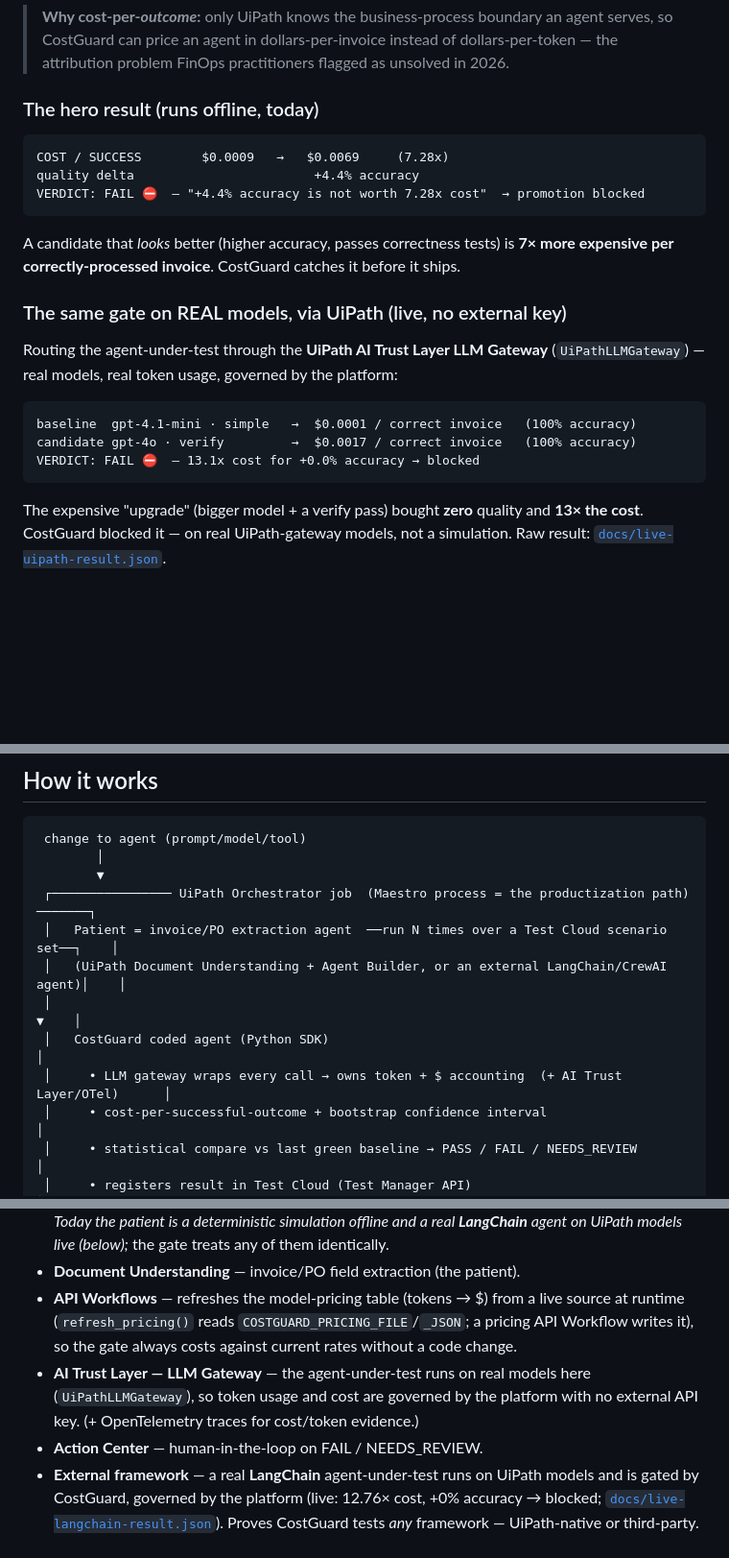
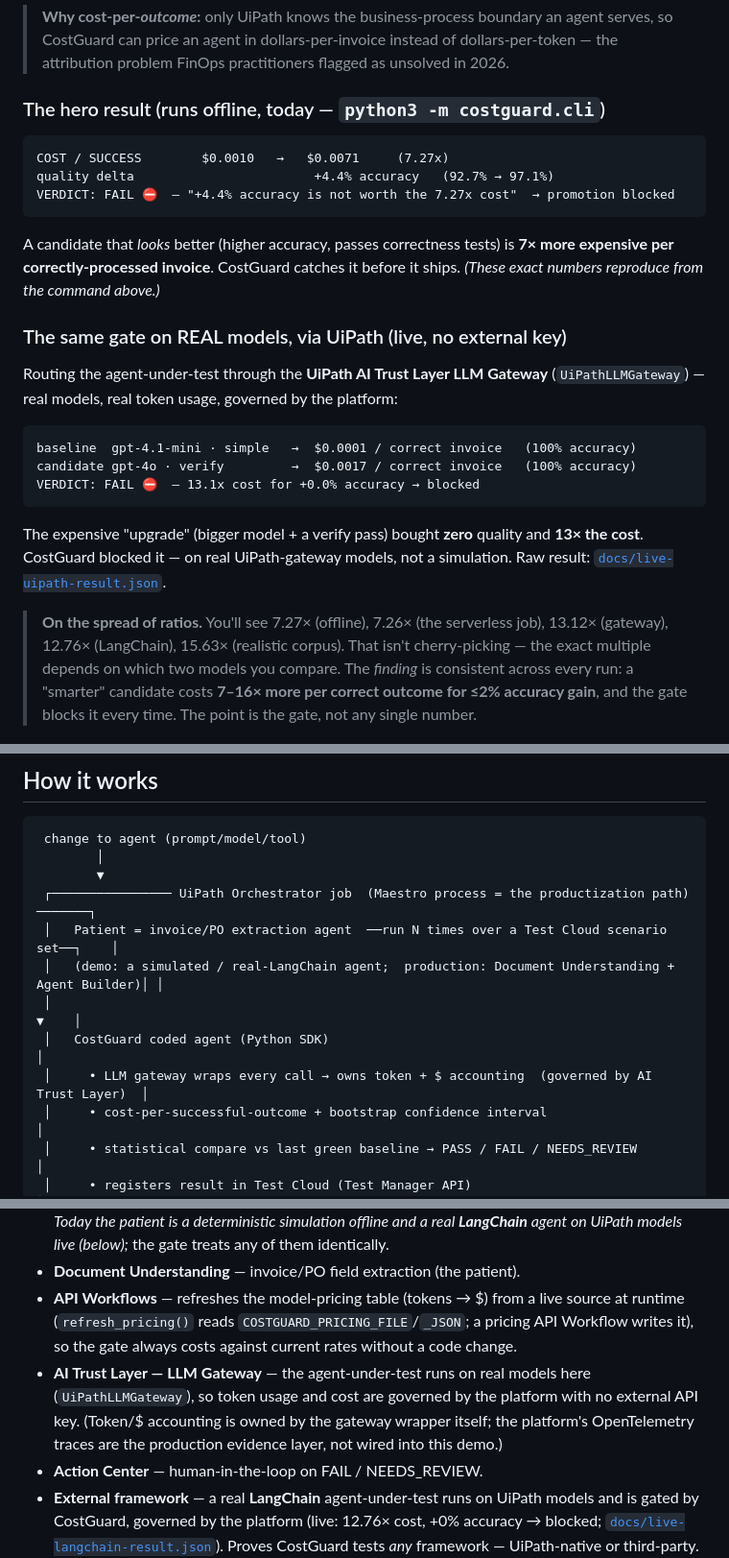
Before and after one commit to GHGuide/costguard, a Markdown page: README.md, 3 parts joined by grey strips. Shown at 96% size. Rendered like a GitHub page; blank space fills up the shorter version.

Commit message:
docs: integrity pass 2 — fix overclaims a critical judge would catch
- Agent type "both" -> "coded": there is no low-code Agent Builder agent built;
  the patient is a coded simulation + a real LangChain agent. Removed the
  low-code claim from README (x3) + devpost.
- Hero block numbers now match `python3 -m costguard.cli` exactly (7.27x,
  $0.0010->$0.0071, 92.7%->97.1%) — they were a stale 7.28x / different costs.
- OpenTelemetry was claimed as evidence but no OTel code exists — scoped to "the
  gateway wrapper owns the accounting; OTel is the production layer, not wired."
- Document Understanding scoped to the production drop-in (the demo feeds text).
- Added a framing note so the spread of ratios (7.27/7.26/13.12/12.76/15.63x)
  reads as one consistent finding across model pairs, not cherry-picking.

Co-Authored-By: Claude Opus 4.8 (1M context) <noreply@anthropic.com>

````diff
--- a/README.md
+++ b/README.md
@@ -20,13 +20,13 @@ Because cost is paired with a quality score, a "cheaper but dumber" agent can ne
 
 > **Why cost-per-*outcome*:** only UiPath knows the business-process boundary an agent serves, so CostGuard can price an agent in dollars-per-invoice instead of dollars-per-token — the attribution problem FinOps practitioners flagged as unsolved in 2026.
 
-### The hero result (runs offline, today)
+### The hero result (runs offline, today — `python3 -m costguard.cli`)
 ```
-COST / SUCCESS        $0.0009   →   $0.0069     (7.28x)
-quality delta                        +4.4% accuracy
-VERDICT: FAIL ⛔  — "+4.4% accuracy is not worth 7.28x cost"  → promotion blocked
+COST / SUCCESS        $0.0010   →   $0.0071     (7.27x)
+quality delta                        +4.4% accuracy   (92.7% → 97.1%)
+VERDICT: FAIL ⛔  — "+4.4% accuracy is not worth the 7.27x cost"  → promotion blocked
 ```
-A candidate that *looks* better (higher accuracy, passes correctness tests) is **7× more expensive per correctly-processed invoice**. CostGuard catches it before it ships.
+A candidate that *looks* better (higher accuracy, passes correctness tests) is **7× more expensive per correctly-processed invoice**. CostGuard catches it before it ships. *(These exact numbers reproduce from the command above.)*
 
 ### The same gate on REAL models, via UiPath (live, no external key)
 Routing the agent-under-test through the **UiPath AI Trust Layer LLM Gateway** (`UiPathLLMGateway`) — real models, real token usage, governed by the platform:
@@ -36,6 +36,8 @@ candidate gpt-4o · verify         →  $0.0017 / correct invoice   (100% accura
 VERDICT: FAIL ⛔  — 13.1x cost for +0.0% accuracy → blocked
 ```
 The expensive "upgrade" (bigger model + a verify pass) bought **zero** quality and **13× the cost**. CostGuard blocked it — on real UiPath-gateway models, not a simulation. Raw result: [`docs/live-uipath-result.json`](docs/live-uipath-result.json).
+
+> **On the spread of ratios.** You'll see 7.27× (offline), 7.26× (the serverless job), 13.12× (gateway), 12.76× (LangChain), 15.63× (realistic corpus). That isn't cherry-picking — the exact multiple depends on which two models you compare. The *finding* is consistent across every run: a "smarter" candidate costs **7–16× more per correct outcome for ≤2% accuracy gain**, and the gate blocks it every time. The point is the gate, not any single number.
 
 ![CostGuard cost-regression gate — cost per correctly-processed invoice rose 13.12× on real UiPath models for +0.0% accuracy; promotion blocked](docs/cost-regression.gif)
 
@@ -74,10 +76,10 @@ The baseline's **98.3%** is the tell: it made a *real* extraction error on the m
         ▼
  ┌──────────────── UiPath Orchestrator job  (Maestro process = the productization path) ───────┐
  │   Patient = invoice/PO extraction agent  ──run N times over a Test Cloud scenario set──┐    │
- │   (UiPath Document Understanding + Agent Builder, or an external LangChain/CrewAI agent)│    │
+ │   (demo: a simulated / real-LangChain agent;  production: Document Understanding + Agent Builder)│ │
  │                                                                                        ▼    │
  │   CostGuard coded agent (Python SDK)                                                         │
- │     • LLM gateway wraps every call → owns token + $ accounting  (+ AI Trust Layer/OTel)      │
+ │     • LLM gateway wraps every call → owns token + $ accounting  (governed by AI Trust Layer)  │
  │     • cost-per-successful-outcome + bootstrap confidence interval                            │
  │     • statistical compare vs last green baseline → PASS / FAIL / NEEDS_REVIEW                │
  │     • registers result in Test Cloud (Test Manager API)                                      │
@@ -93,7 +95,7 @@ The baseline's **98.3%** is the tell: it made a *real* extraction error on the m
 - **Agent Builder (low-code)** — the production drop-in for the patient invoice-extraction agent. *Today the patient is a deterministic simulation offline and a real **LangChain** agent on UiPath models live (below);* the gate treats any of them identically.
 - **Document Understanding** — invoice/PO field extraction (the patient).
 - **API Workflows** — refreshes the model-pricing table (tokens → $) from a live source at runtime (`refresh_pricing()` reads `COSTGUARD_PRICING_FILE`/`_JSON`; a pricing API Workflow writes it), so the gate always costs against current rates without a code change.
-- **AI Trust Layer — LLM Gateway** — the agent-under-test runs on real models here (`UiPathLLMGateway`), so token usage and cost are governed by the platform with no external API key. (+ OpenTelemetry traces for cost/token evidence.)
+- **AI Trust Layer — LLM Gateway** — the agent-under-test runs on real models here (`UiPathLLMGateway`), so token usage and cost are governed by the platform with no external API key. (Token/$ accounting is owned by the gateway wrapper itself; the platform's OpenTelemetry traces are the production evidence layer, not wired into this demo.)
 - **Action Center** — human-in-the-loop on FAIL / NEEDS_REVIEW.
 - **External framework** — a real **LangChain** agent-under-test runs on UiPath models and is gated by CostGuard, governed by the platform (live: 12.76× cost, +0% accuracy → blocked; [`docs/live-langchain-result.json`](docs/live-langchain-result.json)). Proves CostGuard tests *any* framework — UiPath-native or third-party.
 
````
Also changed, not shown: other parts of README.md (+2 -2 lines), docs/devpost.md (+3 -3 lines).
